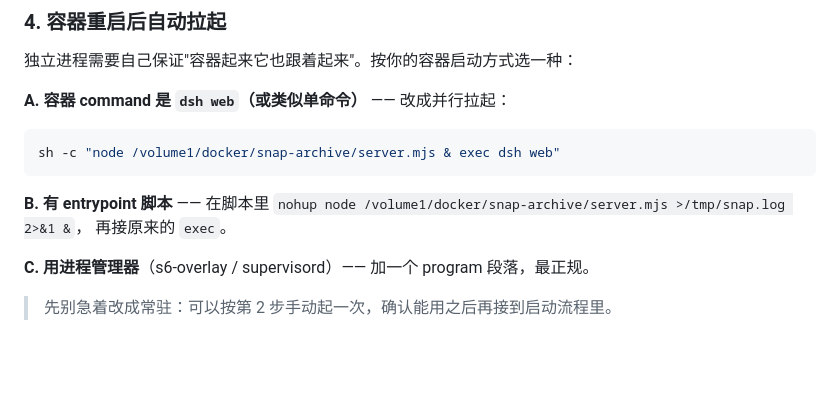
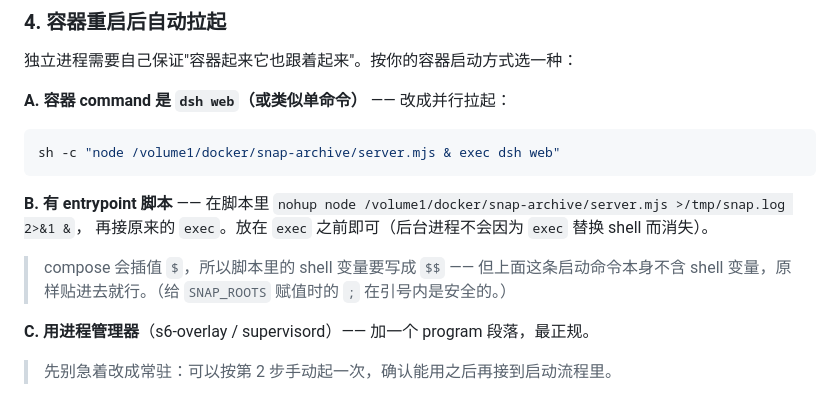
Before and after one commit to manas42/snap-archive, a Markdown page: docker/README.md, the part around the change. GitHub-like rendering; blank space fills up the shorter version.

Commit message:
docs: 补 entrypoint 方式的两个实战注意（放在 exec 前、compose 的 $$ 转义）
已用真实 compose 验证过插入段：YAML 可解析、抽取的 shell 通过 bash -n、
插入段不含裸露 $ 因此不会被 compose 插值吃掉。

````diff
--- a/docker/README.md
+++ b/docker/README.md
@@ -73,7 +73,10 @@ sh -c "node /volume1/docker/snap-archive/server.mjs & exec dsh web"
 ```
 
 **B. 有 entrypoint 脚本** —— 在脚本里 `nohup node /volume1/docker/snap-archive/server.mjs >/tmp/snap.log 2>&1 &`，
-再接原来的 `exec`。
+再接原来的 `exec`。放在 `exec` 之前即可（后台进程不会因为 `exec` 替换 shell 而消失）。
+
+> compose 会插值 `$`，所以脚本里的 shell 变量要写成 `$$` —— 但上面这条启动命令本身不含
+> shell 变量，原样贴进去就行。（给 `SNAP_ROOTS` 赋值时的 `;` 在引号内是安全的。）
 
 **C. 用进程管理器**（s6-overlay / supervisord）—— 加一个 program 段落，最正规。
 
````
